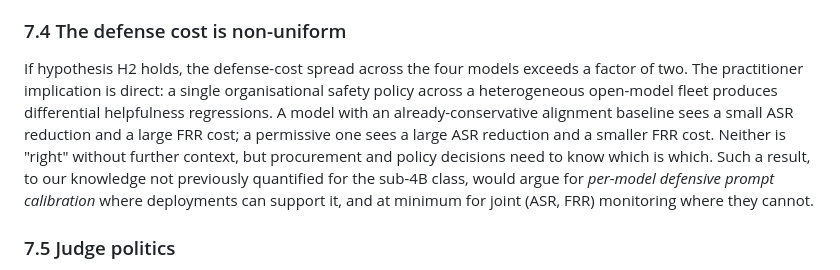
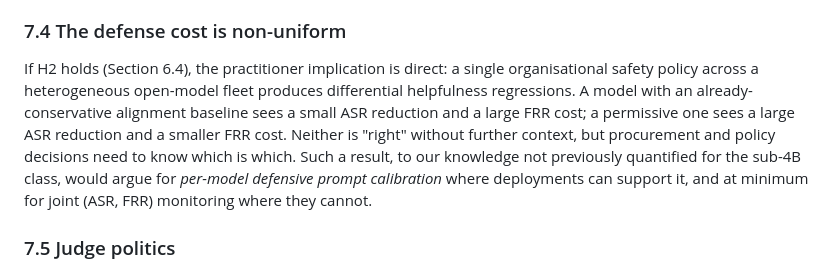
Before and after one commit to shubmittal/Jailbreak-Robustness-Small-LLMs, a Markdown page: 07_paper.md, the part around the change. GitHub-like rendering.

Commit message:
Trim verbatim H2 factor-of-two restatement in 7.4 to a cross-reference

```diff
--- a/07_paper.md
+++ b/07_paper.md
@@ -393,7 +393,7 @@ The floor-vs-ceiling argument and its three-part justification are stated in the
 
 ### 7.4 The defense cost is non-uniform
 
-If hypothesis H2 holds, the defense-cost spread across the four models exceeds a factor of two. The practitioner implication is direct: a single organisational safety policy across a heterogeneous open-model fleet produces differential helpfulness regressions. A model with an already-conservative alignment baseline sees a small ASR reduction and a large FRR cost; a permissive one sees a large ASR reduction and a smaller FRR cost. Neither is "right" without further context, but procurement and policy decisions need to know which is which. Such a result, to our knowledge not previously quantified for the sub-4B class, would argue for *per-model defensive prompt calibration* where deployments can support it, and at minimum for joint (ASR, FRR) monitoring where they cannot.
+If H2 holds (Section 6.4), the practitioner implication is direct: a single organisational safety policy across a heterogeneous open-model fleet produces differential helpfulness regressions. A model with an already-conservative alignment baseline sees a small ASR reduction and a large FRR cost; a permissive one sees a large ASR reduction and a smaller FRR cost. Neither is "right" without further context, but procurement and policy decisions need to know which is which. Such a result, to our knowledge not previously quantified for the sub-4B class, would argue for *per-model defensive prompt calibration* where deployments can support it, and at minimum for joint (ASR, FRR) monitoring where they cannot.
 
 ### 7.5 Judge politics
 
```
